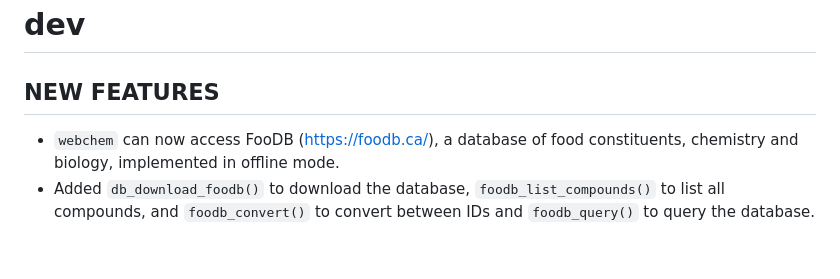
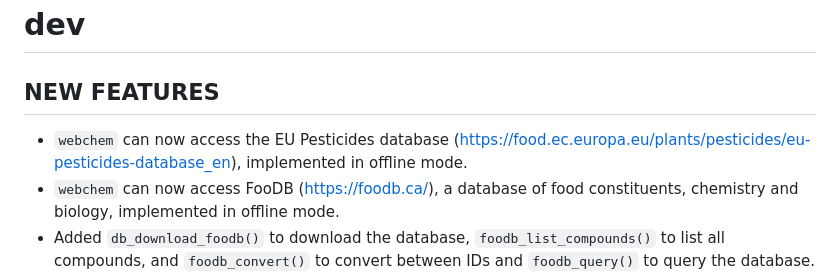
Before and after one commit to ropensci/webchem, a Markdown page: NEWS.md, the part around the change. Rendered like a GitHub page; blank space fills up the shorter version.

Commit message:
Update NEWS

```diff
--- a/NEWS.md
+++ b/NEWS.md
@@ -2,6 +2,7 @@
 
 ## NEW FEATURES
 
+* `webchem` can now access the EU Pesticides database (https://food.ec.europa.eu/plants/pesticides/eu-pesticides-database_en), implemented in offline mode.
 * `webchem` can now access FooDB (https://foodb.ca/), a database of food constituents, chemistry and biology, implemented in offline mode.
 * Added `db_download_foodb()` to download the database, `foodb_list_compounds()` to list all compounds, and `foodb_convert()` to convert between IDs and `foodb_query()` to query the database.
 * `pc_sect()` can now retrieve data from previously inaccessible PubChem sections including spectral data and data that come from separate subsystems.
```
